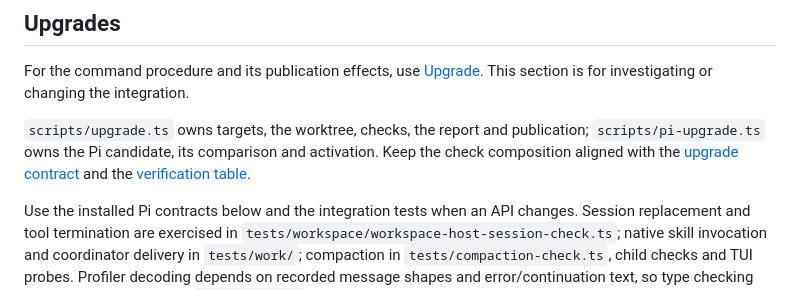
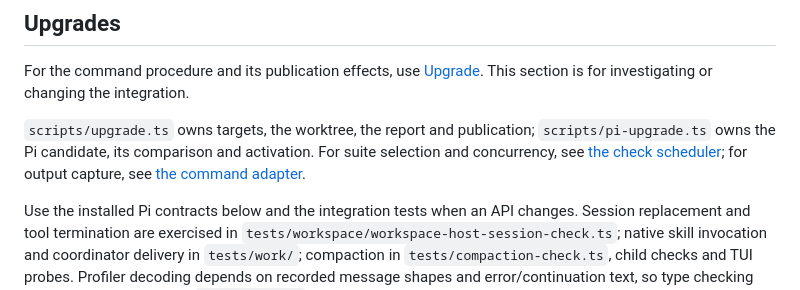
Before and after one commit to taekwondodev/dev, a Markdown page: docs/DEVELOPMENT.md, the part around the change. Drawn GitHub-style.

```diff
--- a/docs/DEVELOPMENT.md
+++ b/docs/DEVELOPMENT.md
@@ -66,7 +66,7 @@ When addressing lint diagnostics, preserve the [Effect boundary decisions](adr/0
 
 For the command procedure and its publication effects, use [Upgrade](upgrade.md). This section is for investigating or changing the integration.
 
-`scripts/upgrade.ts` owns targets, the worktree, checks, the report and publication; `scripts/pi-upgrade.ts` owns the Pi candidate, its comparison and activation. Keep the check composition aligned with the [upgrade contract](upgrade.md#1-upgrade-and-verify) and the [verification table](#verification).
+`scripts/upgrade.ts` owns targets, the worktree, the report and publication; `scripts/pi-upgrade.ts` owns the Pi candidate, its comparison and activation. For suite selection and concurrency, see [the check scheduler](../scripts/upgrade-checks.ts); for output capture, see [the command adapter](../scripts/checkout.ts).
 
 Use the installed Pi contracts below and the integration tests when an API changes. Session replacement and tool termination are exercised in `tests/workspace/workspace-host-session-check.ts`; native skill invocation and coordinator delivery in `tests/work/`; compaction in `tests/compaction-check.ts`, child checks and TUI probes. Profiler decoding depends on recorded message shapes and error/continuation text, so type checking alone cannot verify it: run `profile:check` and retain the upgrade guide's live-session check.
 
```
Also changed, not shown: docs/upgrade.md (+2 -2 lines).
